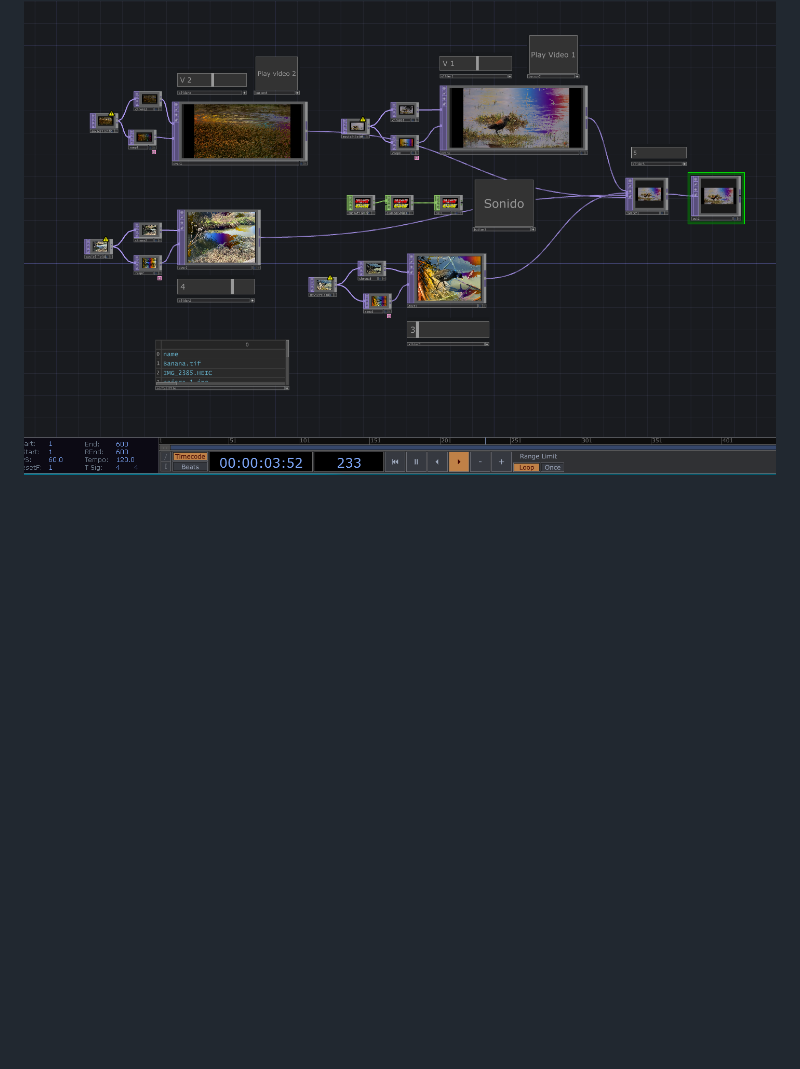
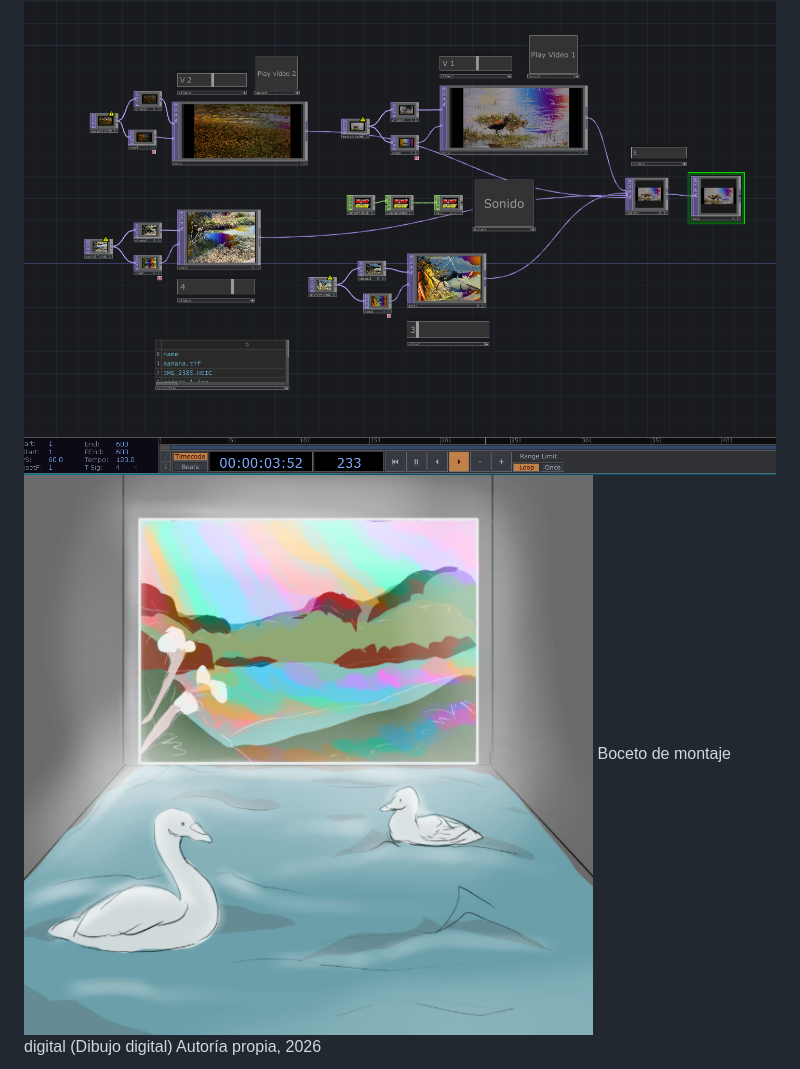
Before and after one commit to AlexCR142/Taller-Multimedial, a Markdown page: README.md, the part around the change. Rendered like a GitHub page; blank space fills up the shorter version.

```diff
--- a/README.md
+++ b/README.md
@@ -966,3 +966,6 @@ Como David Abram describe a lo largo de su escritura, es importante reconocernos
 
 
 <img src="https://github.com/AlexCR142/Taller-Multimedial/blob/main/td/Captura%20de%20pantalla%202026-11-12%20084420.png"/>
+
+<img src="https://github.com/AlexCR142/Taller-Multimedial/blob/main/Captura%20de%20pantalla%202026-11-12%20100455.png"/>
+ Boceto de montaje digital (Dibujo digital) Autoría propia, 2026
```
